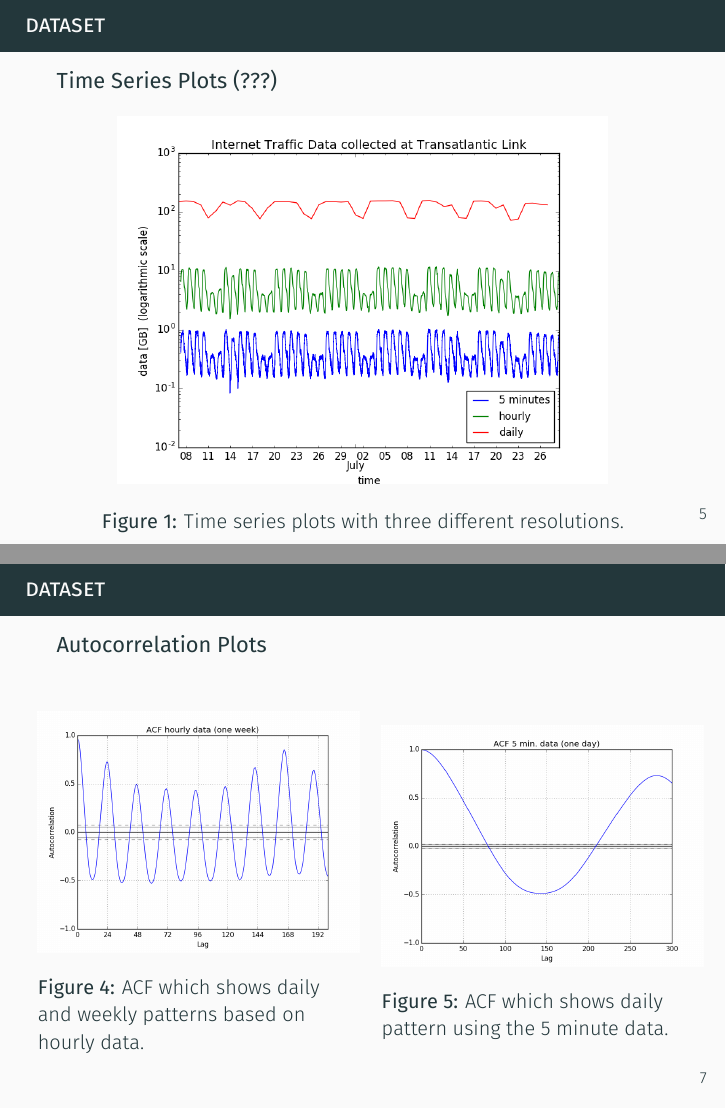
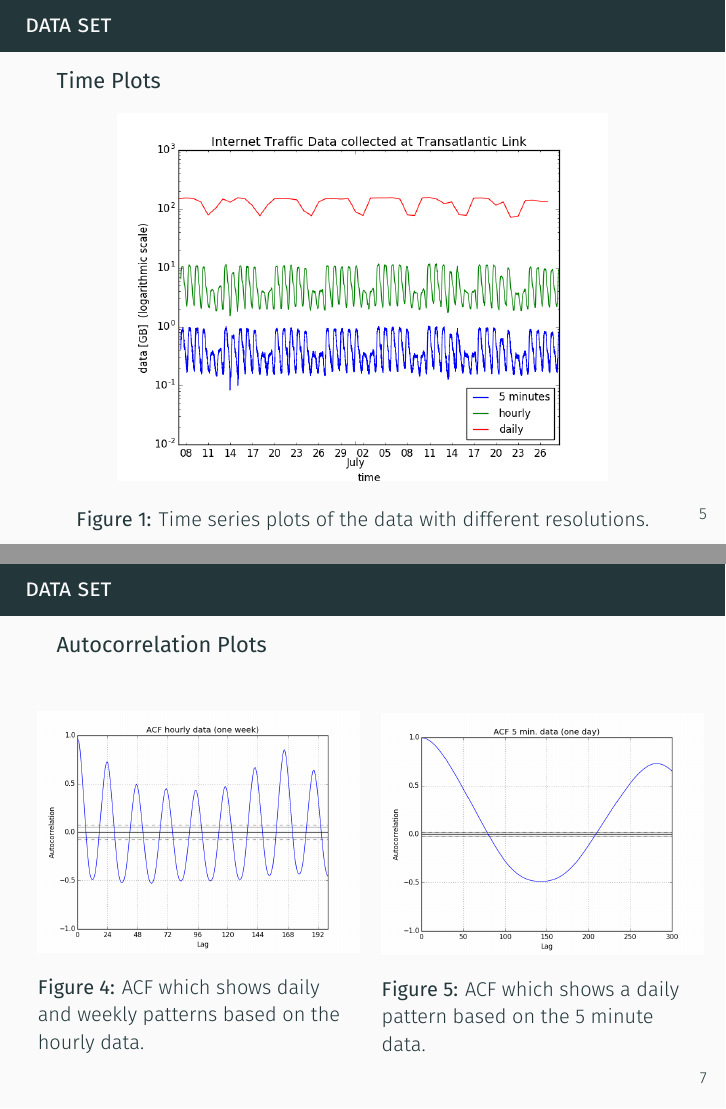
Before and after one commit to dumfug/kddm2, LaTeX slides (presentations/initial/presentation.tex): pages 5 and 7 of 8, joined at a grey line. The pictures show the PDF file presentations/initial/presentation.pdf that the author committed with the source.

Commit message:
fixed some typos in the initial presentation and other minor changes (e.g. captions)

```diff
--- a/presentations/initial/presentation.tex
+++ b/presentations/initial/presentation.tex
@@ -42,5 +43,4 @@
   \end{frame}
 
 
-  \begin{frame}{Dataset}
-    \textbf{Part of the Time Series Data Libary}
+  \begin{frame}{Data Set}
@@ -49,3 +50,4 @@
      \item by Rob Hyndman
     \end{itemize}
 
+    \textbf{Data from private European ISP}
@@ -62,15 +63,15 @@
 
   \end{frame}
 
-  \begin{frame}{Dataset}
-   \textbf{Time Series Plots (???)}
+  \begin{frame}{Data Set}
+   \textbf{Time Plots}
    \begin{figure}
        \includegraphics[width=0.8\textwidth]{images/datasets.png}
-       \caption{Time series plots with three different resolutions.}
+       \caption{Time series plots of the data with different resolutions.}
       \end{figure}
   \end{frame}
 
-  \begin{frame}{Dataset}
+  \begin{frame}{Data Set}
     \textbf{Weekly and Daily Patterns}
     \begin{columns}[c]
       \column{0.5\textwidth}
@@ -87,19 +88,19 @@
     \end{columns}
   \end{frame}
 
-    \begin{frame}{Dataset}
+    \begin{frame}{Data Set}
     \textbf{Autocorrelation Plots}
     \begin{columns}[c]
       \column{0.5\textwidth}
       \begin{figure}
        \includegraphics[width=1.05\textwidth]{images/ACF_week.png}
-       \caption{ACF which shows daily and weekly patterns based on hourly data.}
+       \caption{ACF which shows daily and weekly patterns based on the hourly data.}
       \end{figure}
 
       \column{0.5\textwidth}
         \begin{figure}
          \includegraphics[width=1.05\textwidth]{images/ACF_day.png}
-         \caption{ACF which shows daily pattern using the 5 minute data.}
+         \caption{ACF which shows a daily pattern based on the 5 minute data.}
         \end{figure}
     \end{columns}
   \end{frame}
```
Also changed, not shown: presentations/initial/presentation.pdf, presentations/initial/presentation.tex (19 more changed lines).
